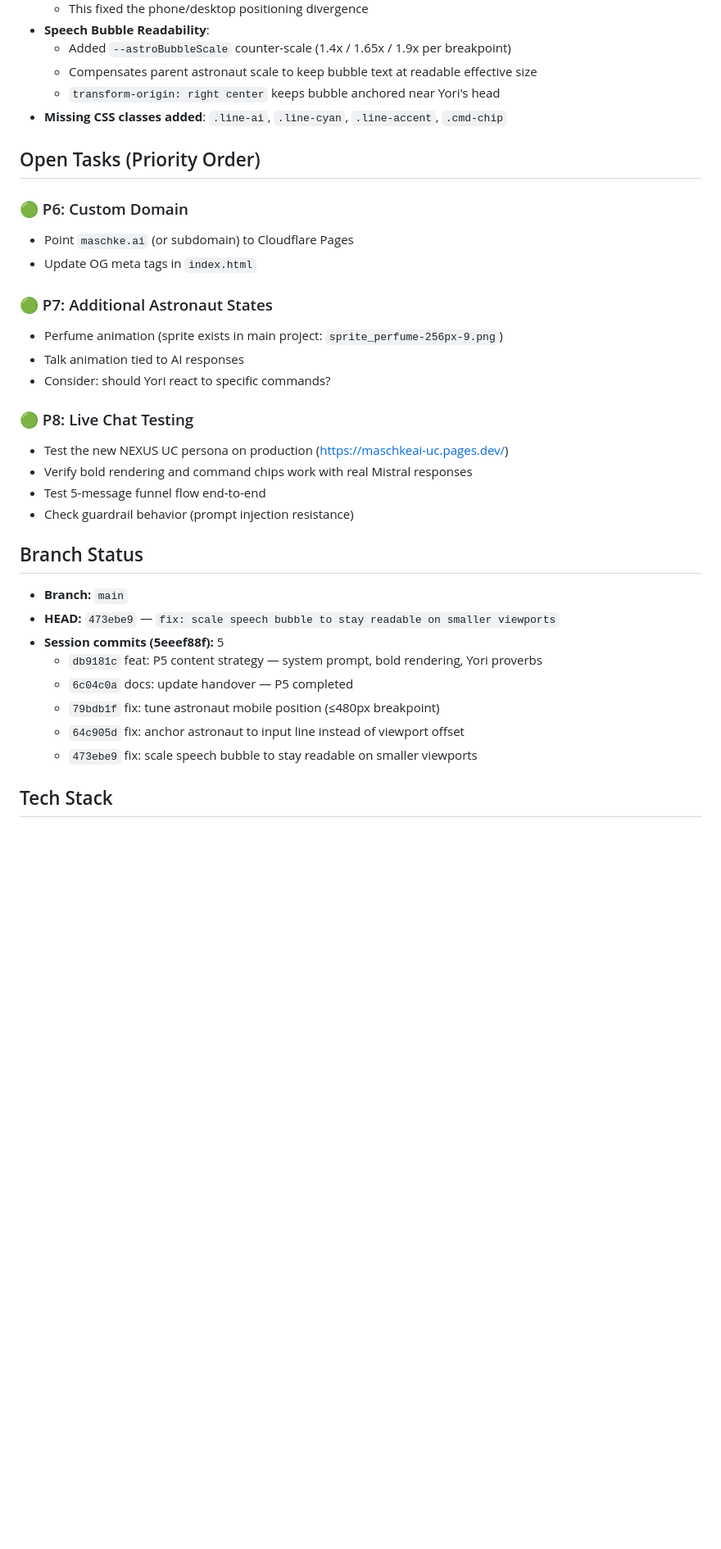
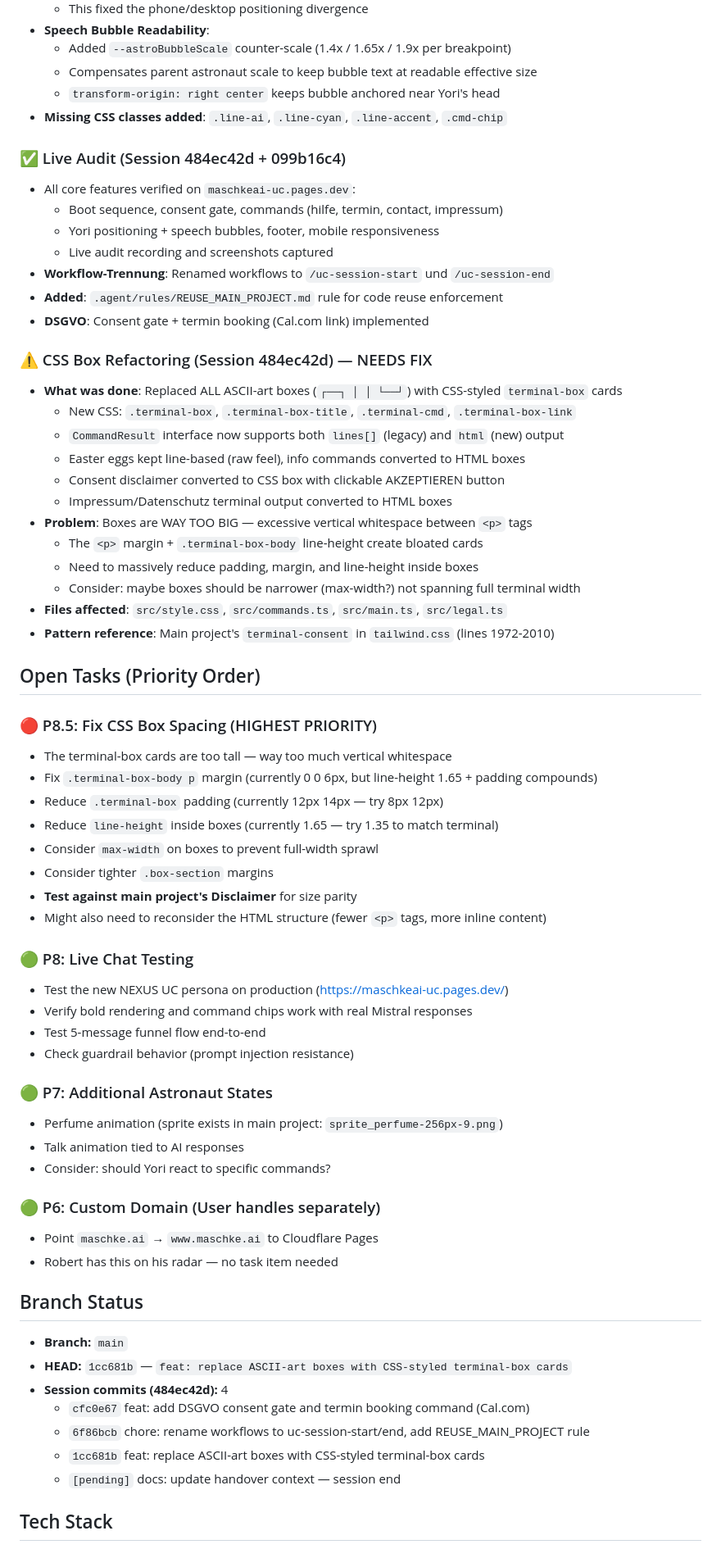
Before and after one commit to MSCHKY/maschkeai-uc, a Markdown page: HANDOVER_CONTEXT.md, the part around one of its changes. Shown at 82% size. Rendered like a GitHub page; blank space fills up the shorter version.

Commit message:
docs: update handover context — session end

```diff
--- a/HANDOVER_CONTEXT.md
+++ b/HANDOVER_CONTEXT.md
@@ -159,16 +159,40 @@ The bubble is a child of `#astronaut-overlay`, so it inherits the parent's `scal
   - `transform-origin: right center` keeps bubble anchored near Yori's head
 - **Missing CSS classes added**: `.line-ai`, `.line-cyan`, `.line-accent`, `.cmd-chip`
 
+### ✅ Live Audit (Session 484ec42d + 099b16c4)
+- All core features verified on `maschkeai-uc.pages.dev`:
+  - Boot sequence, consent gate, commands (hilfe, termin, contact, impressum)
+  - Yori positioning + speech bubbles, footer, mobile responsiveness
+  - Live audit recording and screenshots captured
+- **Workflow-Trennung**: Renamed workflows to `/uc-session-start` und `/uc-session-end`
+- **Added**: `.agent/rules/REUSE_MAIN_PROJECT.md` rule for code reuse enforcement
+- **DSGVO**: Consent gate + termin booking (Cal.com link) implemented
+
+### ⚠️ CSS Box Refactoring (Session 484ec42d) — NEEDS FIX
+- **What was done**: Replaced ALL ASCII-art boxes (`┌──┐ │ │ └──┘`) with CSS-styled `terminal-box` cards
+  - New CSS: `.terminal-box`, `.terminal-box-title`, `.terminal-cmd`, `.terminal-box-link`
+  - `CommandResult` interface now supports both `lines[]` (legacy) and `html` (new) output
+  - Easter eggs kept line-based (raw feel), info commands converted to HTML boxes
+  - Consent disclaimer converted to CSS box with clickable AKZEPTIEREN button
+  - Impressum/Datenschutz terminal output converted to HTML boxes
+- **Problem**: Boxes are WAY TOO BIG — excessive vertical whitespace between `<p>` tags
+  - The `<p>` margin + `.terminal-box-body` line-height create bloated cards
+  - Need to massively reduce padding, margin, and line-height inside boxes
+  - Consider: maybe boxes should be narrower (max-width?) not spanning full terminal width
+- **Files affected**: `src/style.css`, `src/commands.ts`, `src/main.ts`, `src/legal.ts`
+- **Pattern reference**: Main project's `terminal-consent` in `tailwind.css` (lines 1972-2010)
+
 ## Open Tasks (Priority Order)
 
-### 🟢 P6: Custom Domain
-- Point `maschke.ai` (or subdomain) to Cloudflare Pages
-- Update OG meta tags in `index.html`
-
-### 🟢 P7: Additional Astronaut States
-- Perfume animation (sprite exists in main project: `sprite_perfume-256px-9.png`)
-- Talk animation tied to AI responses
-- Consider: should Yori react to specific commands?
+### 🔴 P8.5: Fix CSS Box Spacing (HIGHEST PRIORITY)
+- The terminal-box cards are too tall — way too much vertical whitespace
+- Fix `.terminal-box-body p` margin (currently 0 0 6px, but line-height 1.65 + padding compounds)
+- Reduce `.terminal-box` padding (currently 12px 14px — try 8px 12px)
+- Reduce `line-height` inside boxes (currently 1.65 — try 1.35 to match terminal)
+- Consider `max-width` on boxes to prevent full-width sprawl
+- Consider tighter `.box-section` margins
+- **Test against main project's Disclaimer** for size parity
+- Might also need to reconsider the HTML structure (fewer `<p>` tags, more inline content)
 
 ### 🟢 P8: Live Chat Testing
 - Test the new NEXUS UC persona on production (https://maschkeai-uc.pages.dev/)
@@ -176,16 +200,24 @@ The bubble is a child of `#astronaut-overlay`, so it inherits the parent's `scal
 - Test 5-message funnel flow end-to-end
 - Check guardrail behavior (prompt injection resistance)
 
+### 🟢 P7: Additional Astronaut States
+- Perfume animation (sprite exists in main project: `sprite_perfume-256px-9.png`)
+- Talk animation tied to AI responses
+- Consider: should Yori react to specific commands?
+
+### 🟢 P6: Custom Domain (User handles separately)
+- Point `maschke.ai` → `www.maschke.ai` to Cloudflare Pages
+- Robert has this on his radar — no task item needed
+
 ## Branch Status
 
 - **Branch:** `main`
-- **HEAD:** `473ebe9` — `fix: scale speech bubble to stay readable on smaller viewports`
-- **Session commits (5eeef88f):** 5
-  - `db9181c` feat: P5 content strategy — system prompt, bold rendering, Yori proverbs
-  - `6c04c0a` docs: update handover — P5 completed
-  - `79bdb1f` fix: tune astronaut mobile position (≤480px breakpoint)
-  - `64c905d` fix: anchor astronaut to input line instead of viewport offset
-  - `473ebe9` fix: scale speech bubble to stay readable on smaller viewports
+- **HEAD:** `1cc681b` — `feat: replace ASCII-art boxes with CSS-styled terminal-box cards`
+- **Session commits (484ec42d):** 4
+  - `cfc0e67` feat: add DSGVO consent gate and termin booking command (Cal.com)
+  - `6f86bcb` chore: rename workflows to uc-session-start/end, add REUSE_MAIN_PROJECT rule
+  - `1cc681b` feat: replace ASCII-art boxes with CSS-styled terminal-box cards
+  - `[pending]` docs: update handover context — session end
 
 ## Tech Stack
 - Vite (vanilla TypeScript)
```
Also changed, not shown: other parts of HANDOVER_CONTEXT.md (+5 -5 lines).
